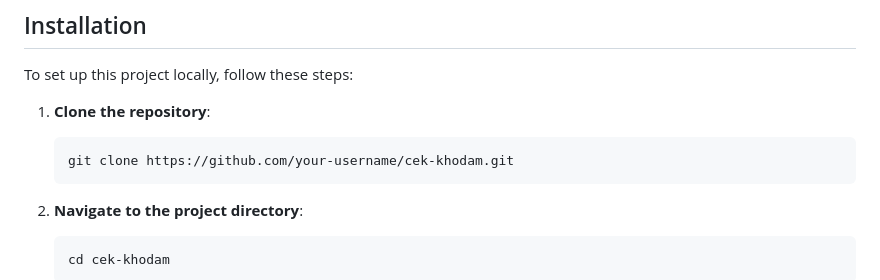
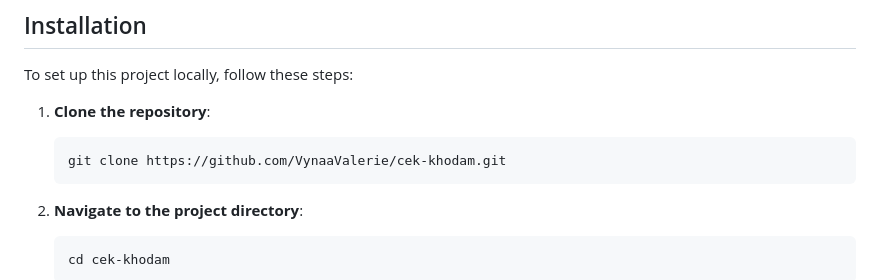
Before and after one commit to VynaaValerie/CekKhodam, a Markdown page: README.md, the part around the change. GitHub-like rendering.

````diff
--- a/README.md
+++ b/README.md
@@ -29,7 +29,7 @@ To set up this project locally, follow these steps:
 
 1. **Clone the repository**:
     ```sh
-    git clone https://github.com/your-username/cek-khodam.git
+    git clone https://github.com/VynaaValerie/cek-khodam.git
     ```
 2. **Navigate to the project directory**:
     ```sh
````
